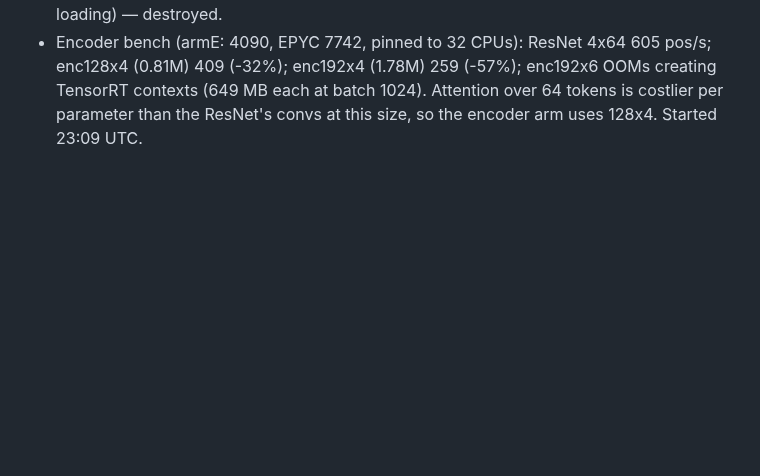
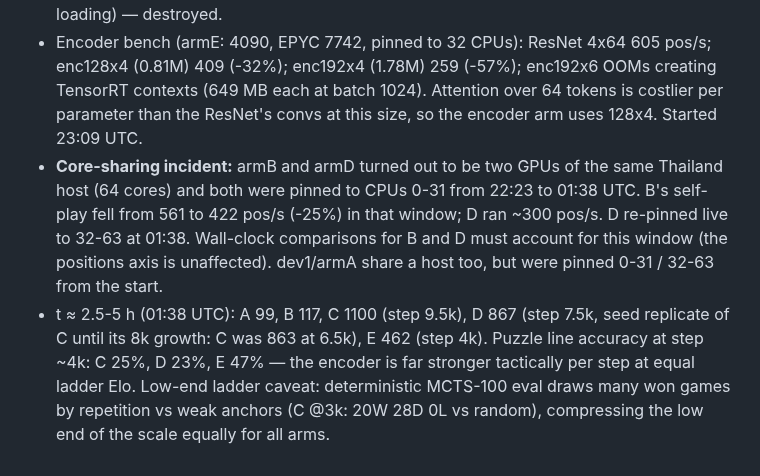
Before and after one commit to maxlegrec1/ChessRL, a Markdown page: docs/NEXT_ROUND.md, the part around the change. Rendered like a GitHub page; blank space fills up the shorter version.

Commit message:
NEXT_ROUND.md: t~2.5-5h results, B/D core-sharing incident
Co-Authored-By: Claude Opus 5.5 (1M context) <noreply@anthropic.com>

```diff
--- a/docs/NEXT_ROUND.md
+++ b/docs/NEXT_ROUND.md
@@ -130,3 +130,17 @@ instance at $200.
   enc192x6 OOMs creating TensorRT contexts (649 MB each at batch 1024).
   Attention over 64 tokens is costlier per parameter than the ResNet's convs
   at this size, so the encoder arm uses 128x4. Started 23:09 UTC.
+- **Core-sharing incident:** armB and armD turned out to be two GPUs of the
+  same Thailand host (64 cores) and both were pinned to CPUs 0-31 from 22:23
+  to 01:38 UTC. B's self-play fell from 561 to 422 pos/s (-25%) in that
+  window; D ran ~300 pos/s. D re-pinned live to 32-63 at 01:38. Wall-clock
+  comparisons for B and D must account for this window (the positions axis
+  is unaffected). dev1/armA share a host too, but were pinned 0-31 / 32-63
+  from the start.
+- t ≈ 2.5-5 h (01:38 UTC): A 99, B 117, C 1100 (step 9.5k), D 867 (step
+  7.5k, seed replicate of C until its 8k growth: C was 863 at 6.5k), E 462
+  (step 4k). Puzzle line accuracy at step ~4k: C 25%, D 23%, E 47% — the
+  encoder is far stronger tactically per step at equal ladder Elo. Low-end
+  ladder caveat: deterministic MCTS-100 eval draws many won games by
+  repetition vs weak anchors (C @3k: 20W 28D 0L vs random), compressing
+  the low end of the scale equally for all arms.
```
